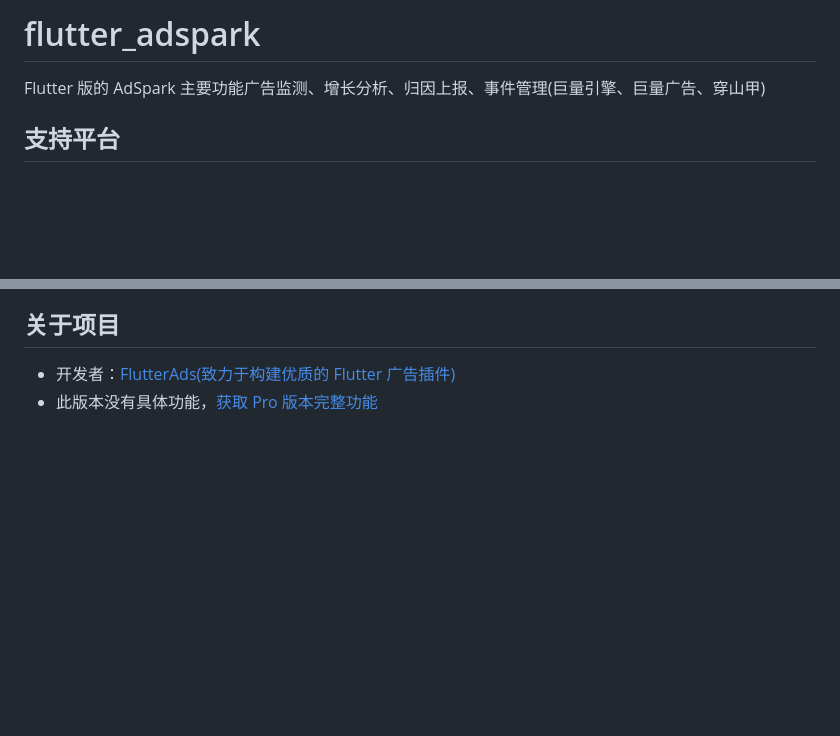
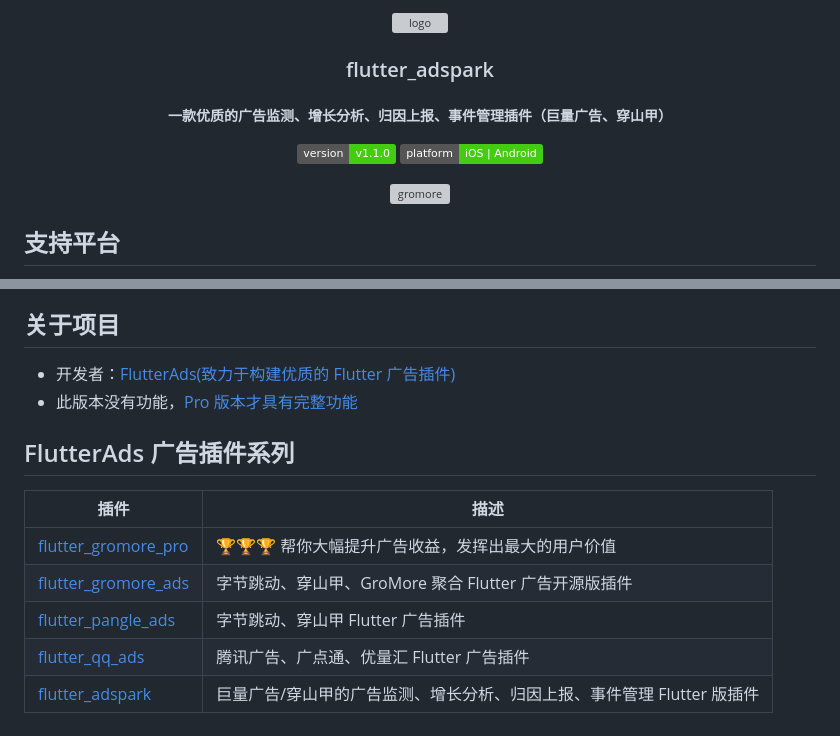
Before and after one commit to FlutterAds/flutter_adspark, a Markdown page: README.md, 2 parts joined by grey strips. Rendered like a GitHub page; badges without logos; blank space fills up the shorter version; grey boxes are pictures that could not be loaded.

```diff
--- a/README.md
+++ b/README.md
@@ -1,6 +1,16 @@
-# flutter_adspark
+<p align="center">
+<a href="https://github.com/FlutterAds"><img src="https://raw.githubusercontent.com/FlutterAds/site/master/logo/flutterads_logo.png" alt="logo"/></a>
+</p>
+<h3 align="center">flutter_adspark</h3>
+<h5 align="center">一款优质的广告监测、增长分析、归因上报、事件管理插件（巨量广告、穿山甲）</h5>
 
-Flutter 版的 AdSpark 主要功能广告监测、增长分析、归因上报、事件管理(巨量引擎、巨量广告、穿山甲)
+<p align="center">
+<a href="https://pub.dev/packages/flutter_adspark"><img src=https://img.shields.io/badge/version-v1.1.0-success></a>
+<a href="https://github.com/FlutterAds/flutter_adspark"><img src=https://img.shields.io/badge/platform-iOS%20%7C%20Android-brightgreen></a>
+</p>
+<p align="center">
+<a href="https://flutterads.github.io/site/"><img src="https://raw.githubusercontent.com/FlutterAds/.github/main/gromore_pro_site.png" alt="gromore"/></a>
+</p>
 
 ## 支持平台
 
@@ -134,4 +144,13 @@ class GrownEventType {
 ## 关于项目
 
 - 开发者：[FlutterAds(致力于构建优质的 Flutter 广告插件)](https://github.com/FlutterAds)
-- 此版本没有具体功能，[获取 Pro 版本完整功能](https://flutterads.github.io/site/)
+- 此版本没有功能，[Pro 版本才具有完整功能](https://flutterads.github.io/site/)
+
+## FlutterAds 广告插件系列
+|插件|描述|
+|-|-|
+|[flutter_gromore_pro](https://flutterads.github.io/site/)|🏆🏆🏆 帮你大幅提升广告收益，发挥出最大的用户价值|
+|[flutter_gromore_ads](https://github.com/FlutterAds/flutter_gromore_ads)|字节跳动、穿山甲、GroMore 聚合 Flutter 广告开源版插件|
+|[flutter_pangle_ads](https://github.com/FlutterAds/flutter_pangle_ads)|字节跳动、穿山甲 Flutter 广告插件|
+|[flutter_qq_ads](https://github.com/FlutterAds/flutter_qq_ads)|腾讯广告、广点通、优量汇 Flutter 广告插件|
+|[flutter_adspark](https://github.com/FlutterAds/flutter_adspark)|巨量广告/穿山甲的广告监测、增长分析、归因上报、事件管理 Flutter 版插件|
```
Also changed, not shown: other parts of README.md (+1 -1 lines).
